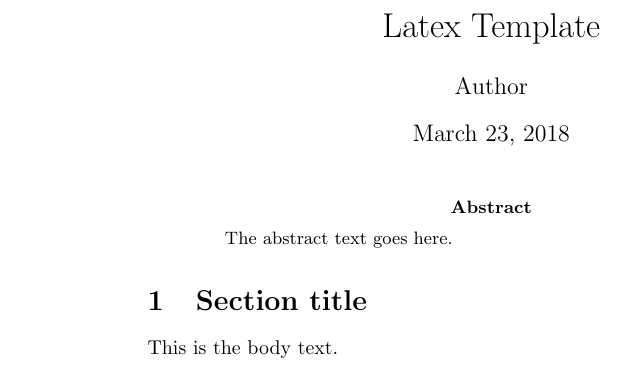
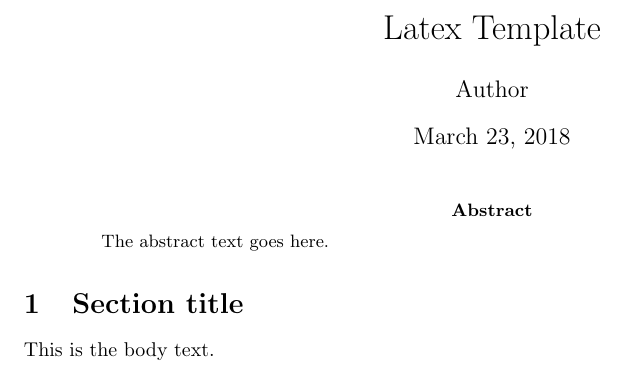
Before and after one commit to tangweibh/latex_template, a LaTeX paper (main.tex): part of the page, cut so that both start at the same text. Compiled offline with pdfLaTeX.

Commit message:
update main.tex

```diff
--- a/main.tex
+++ b/main.tex
@@ -1,4 +1,5 @@
 \documentclass{article}
+\usepackage[letterpaper, margin=1in]{geometry}
 \usepackage{graphicx}
 
 \begin{document}
```
Also changed, not shown: main.tex (3 more changed lines).
